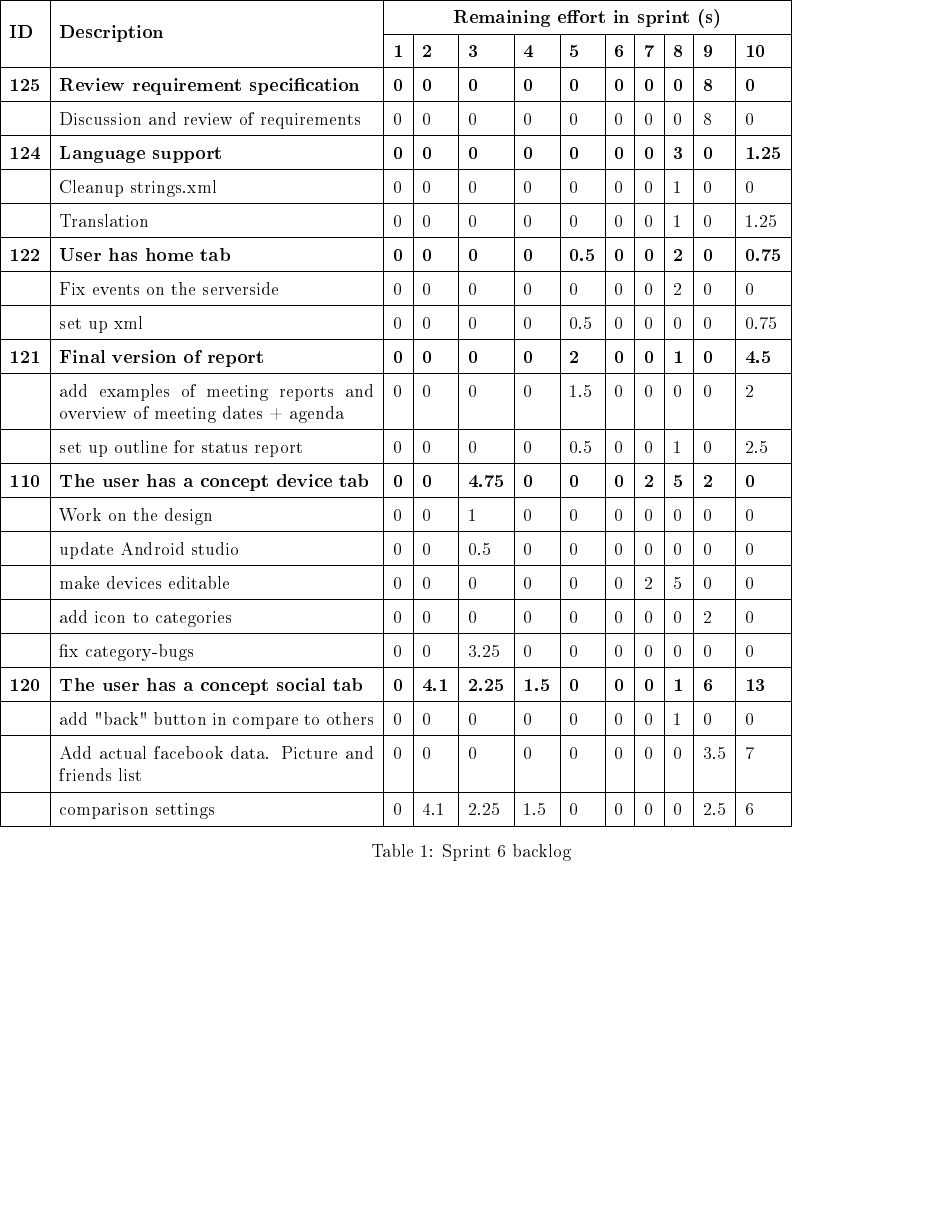
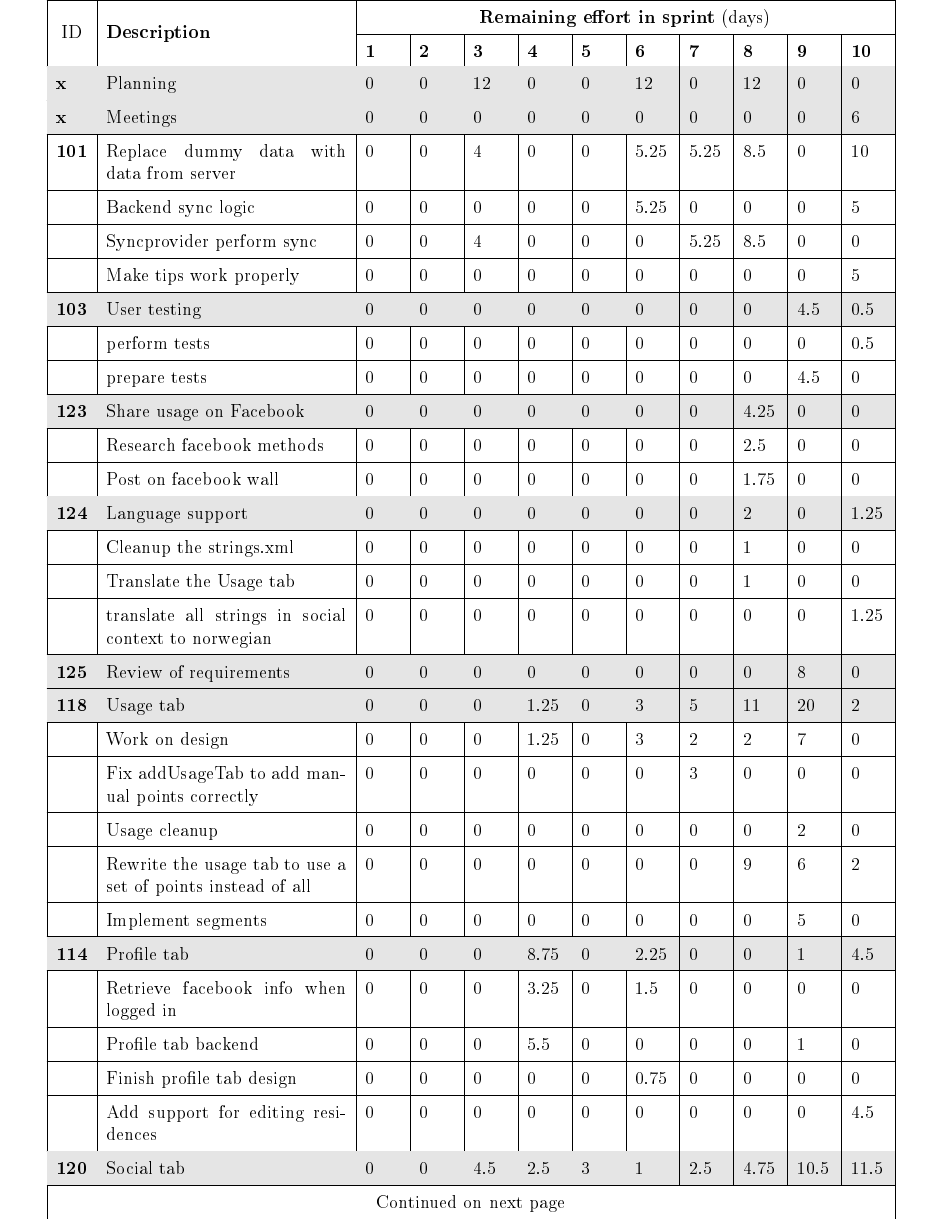
Before and after one commit to haavardlian/IT2901, a LaTeX document (report/appendix/backlog/backlog6.tex, which reads report/appendix/backlog/backlog6.csv): the whole page before the commit and page 1 of 2 after it. The pictures show the PDF file report/appendix/backlog/backlog6.pdf that the author committed with the source.

Commit message:
Added backlog and burndown charts for sprint 6

```diff
--- a/report/appendix/backlog/backlog6.csv
+++ b/report/appendix/backlog/backlog6.csv
@@ -1,28 +1,44 @@
 id, tasks, dayone, daytwo, daythree, dayfour, dayfive, daysix, dayseven, dayeight, daynine, dayten
-% 								21, 	22, 	23,	24,	25, 	28, 	29, 	30, 	1, 	2
-125, \textbf{Review requirement specification}, 			\textbf{0}, 	\textbf{0}, 	\textbf{0}, 	\textbf{0}, 	\textbf{0}, 	\textbf{0}, 	\textbf{0}, 	\textbf{0}, 	\textbf{8}, 	\textbf{0}
-, Discussion and review of requirements, 		0, 	0, 	0, 	0, 	0, 	0, 	0, 	0, 	8, 	0
-124,\textbf{Language support},					\textbf{0}, 	\textbf{0}, 	\textbf{0}, 	\textbf{0}, 	\textbf{0}, 	\textbf{0}, 	\textbf{0}, 	\textbf{3}, 	\textbf{0}, 	\textbf{1.25}
-,Cleanup strings.xml, 					0, 	0, 	0, 	0, 	0, 	0, 	0, 	1, 	0, 	0
-,Translation, 					0, 	0, 	0, 	0, 	0, 	0, 	0, 	1, 	0, 	1.25
-122, \textbf{User has home tab},\textbf{0}, 	\textbf{0}, 	\textbf{0}, 	\textbf{0}, 	\textbf{0.5}, 	\textbf{0}, 	\textbf{0}, 	\textbf{2}, 	\textbf{0}, 	\textbf{0.75}
-,Make the feed get events from the database, or let the user know it needs to connect with facebook, 0, 0, 0, 0, 0, 0, 0,0, 0, 0
-,Fix events on the serverside, 0, 0, 0, 0, 0, 0, 0,2, 0, 0
-,set up xml, 0, 0, 0, 0, 0.5, 0, 0,0, 0, 0.75
-121, \textbf{Final version of report}, \textbf{0}, 	\textbf{0}, 	\textbf{0}, 	\textbf{0}, 	\textbf{2}, 	\textbf{0}, 	\textbf{0}, 	\textbf{1}, 	\textbf{0}, 	\textbf{4.5}
-,Reviewed, rewrote and added todos in chapter 5, 0, 0, 0, 0, 0.1, 0, 0,0, 0, 0
-, Reviewed, rewrote and added todos to and including chapter 3, 0, 0, 0, 0, 2.5, 0, 0,0, 0, 0
-,add examples of meeting reports and overview of meeting dates + agenda, 0, 0, 0, 0, 1.5, 0, 0,0, 0, 2
-,Reviewed, rewrote and added todos in chapter 4, 0, 0, 0, 0, 0.5, 0, 0,0, 0, 0
-, set up outline for status report, 0, 0, 0, 0, 0.5, 0, 0,1, 0, 2.5
-110, \textbf{The user has a concept device tab}, \textbf{0}, 	\textbf{0}, 	\textbf{4.75}, 	\textbf{0}, 	\textbf{0}, 	\textbf{0}, 	\textbf{2}, 	\textbf{5}, 	\textbf{2}, 	\textbf{0}
-, Work on the design, 0,0, 1, 0, 0, 0, 0,0, 0,0
-, update Android studio,0, 0, 0.5, 0, 0, 0, 0, 0, 0, 0
-, make devices editable, 0,0, 0, 0, 0, 0, 2, 5, 0, 0
-, add icon to categories, 0,0, 0, 0, 0, 0, 0, 0, 2, 0
-,fix category-bugs,0,0,3.25, 0,0,0,0,0,0,0
-120, \textbf{The user has a concept social tab},\textbf{0}, 	\textbf{4.1}, 	\textbf{2.25}, 	\textbf{1.5}, 	\textbf{0}, 	\textbf{0}, 	\textbf{0}, 	\textbf{1}, 	\textbf{6}, 	\textbf{13}
-, add "back" button in compare to others, 0, 0, 0, 0, 0, 0, 0, 1, 0, 0
-, Add actual facebook data. Picture and friends list, 0, 0, 0, 0, 0, 0, 0, 0, 3.5, 7
-, comparison settings, 0, 4.1, 2.25, 1.5, 0, 0, 0, 0, 2.5, 6
-, \textbf{SUM},0,0,0,0,0,0,0,0
+\vspace{-0.8cm}
+
+x\cellcolor{lightgray},Planning\cellcolor{lightgray},0\cellcolor{lightgray},0\cellcolor{lightgray},12\cellcolor{lightgray},0\cellcolor{lightgray},0\cellcolor{lightgray},12\cellcolor{lightgray},0\cellcolor{lightgray},12\cellcolor{lightgray},0\cellcolor{lightgray},0\cellcolor{lightgray}
+x\cellcolor{lightgray},Meetings\cellcolor{lightgray},0\cellcolor{lightgray},0\cellcolor{lightgray},0\cellcolor{lightgray},0\cellcolor{lightgray},0\cellcolor{lightgray},0\cellcolor{lightgray},0\cellcolor{lightgray},0\cellcolor{lightgray},0\cellcolor{lightgray},6\cellcolor{lightgray}
+101,Replace dummy data with data from server,0,0,4,0,0,5.25,5.25,8.5,0,10
+,Backend sync logic,0,0,0,0,0,5.25,0,0,0,5
+,Syncprovider perform sync,0,0,4,0,0,0,5.25,8.5,0,0
+,Make tips work properly,0,0,0,0,0,0,0,0,0,5
+
+103\cellcolor{lightgray},User testing\cellcolor{lightgray},0\cellcolor{lightgray},0\cellcolor{lightgray},0\cellcolor{lightgray},0\cellcolor{lightgray},0\cellcolor{lightgray},0\cellcolor{lightgray},0\cellcolor{lightgray},0\cellcolor{lightgray},4.5\cellcolor{lightgray},0.5\cellcolor{lightgray}
+,perform tests,0,0,0,0,0,0,0,0,0,0.5
+,prepare tests,0,0,0,0,0,0,0,0,4.5,0
+
+123\cellcolor{lightgray},Share usage on Facebook\cellcolor{lightgray},0\cellcolor{lightgray},0\cellcolor{lightgray},0\cellcolor{lightgray},0\cellcolor{lightgray},0\cellcolor{lightgray},0\cellcolor{lightgray},0\cellcolor{lightgray},4.25\cellcolor{lightgray},0\cellcolor{lightgray},0\cellcolor{lightgray}
+,Research facebook methods,0,0,0,0,0,0,0,2.5,0,0
+,Post on facebook wall,0,0,0,0,0,0,0,1.75,0,0
+
+124\cellcolor{lightgray},Language support\cellcolor{lightgray},0\cellcolor{lightgray},0\cellcolor{lightgray},0\cellcolor{lightgray},0\cellcolor{lightgray},0\cellcolor{lightgray},0\cellcolor{lightgray},0\cellcolor{lightgray},2\cellcolor{lightgray},0\cellcolor{lightgray},1.25\cellcolor{lightgray}
+,Cleanup the strings.xml,0,0,0,0,0,0,0,1,0,0
+,Translate the Usage tab,0,0,0,0,0,0,0,1,0,0
+,translate all strings in social context to norwegian,0,0,0,0,0,0,0,0,0,1.25
+
+125\cellcolor{lightgray},Review of requirements\cellcolor{lightgray},0\cellcolor{lightgray},0\cellcolor{lightgray},0\cellcolor{lightgray},0\cellcolor{lightgray},0\cellcolor{lightgray},0\cellcolor{lightgray},0\cellcolor{lightgray},0\cellcolor{lightgray},8\cellcolor{lightgray},0\cellcolor{lightgray}
+
+118\cellcolor{lightgray},Usage tab\cellcolor{lightgray},0\cellcolor{lightgray},0\cellcolor{lightgray},0\cellcolor{lightgray},1.25\cellcolor{lightgray},0\cellcolor{lightgray},3\cellcolor{lightgray},5\cellcolor{lightgray},11\cellcolor{lightgray},20\cellcolor{lightgray},2\cellcolor{lightgray}
+,Work on design,0,0,0,1.25,0,3,2,2,7,0
+,Fix addUsageTab to add manual points correctly,0,0,0,0,0,0,3,0,0,0
+,Usage cleanup,0,0,0,0,0,0,0,0,2,0
+,Rewrite the usage tab to use a set of points instead of all,0,0,0,0,0,0,0,9,6,2
+,Implement segments,0,0,0,0,0,0,0,0,5,0
+
+114\cellcolor{lightgray},Profile tab\cellcolor{lightgray},0\cellcolor{lightgray},0\cellcolor{lightgray},0\cellcolor{lightgray},8.75\cellcolor{lightgray},0\cellcolor{lightgray},2.25\cellcolor{lightgray},0\cellcolor{lightgray},0\cellcolor{lightgray},1\cellcolor{lightgray},4.5\cellcolor{lightgray}
+,Retrieve facebook info when logged in,0,0,0,3.25,0,1.5,0,0,0,0
+,Profile tab backend,0,0,0,5.5,0,0,0,0,1,0
+,Finish profile tab design,0,0,0,0,0,0.75,0,0,0,0
+,Add support for editing residences,0,0,0,0,0,0,0,0,0,4.5
+
+120\cellcolor{lightgray},Social tab\cellcolor{lightgray},0\cellcolor{lightgray},0\cellcolor{lightgray},4.5\cellcolor{lightgray},2.5\cellcolor{lightgray},3\cellcolor{lightgray},1\cellcolor{lightgray},2.5\cellcolor{lightgray},4.75\cellcolor{lightgray},10.5\cellcolor{lightgray},11.5\cellcolor{lightgray}
+,add "back" button in compare to others,0,0,0,0,0,0,0,1,0,0
+,Add actual facebook data. Picture and friends list.,0,0,0,0,0,0,0,0,0,10.5
+,comparison settings,0,0,4.5,2.5,1.5,0,0,0,0,1
+,add comparison settings to hamburger menu(filter),0,0,0,0,0,0,0,0,7.5,0
+,fix of compare to friends,0,0,0,0,0,0,0.75,0.75,3,0
@@ -28,0 +50,17 @@ id, tasks, dayone, daytwo, daythree, dayfour, dayfive, daysix, dayseven, dayeigh
+,add examples pf meeting reports + agenda,0,0,0,0.5,1.5,0.75,0,0,1.25,0
+,set up outline for statusreport,0,0,0,0,0,0,0,1,0,2.5
+
+122\cellcolor{lightgray},Home tab\cellcolor{lightgray},0\cellcolor{lightgray},0\cellcolor{lightgray},0\cellcolor{lightgray},0\cellcolor{lightgray},0\cellcolor{lightgray},0.5\cellcolor{lightgray},0.25\cellcolor{lightgray},0\cellcolor{lightgray},0\cellcolor{lightgray},2.75\cellcolor{lightgray}
+,Fix events on the serverside,0,0,0,0,0,0,0,0,0,2
+,set up xml,0,0,0,0,0,0.5,0.25,0,0,0
+,setup hard-coded newsfeed,0,0,0,0,0,0,0,0,0,0.75
+
+110\cellcolor{lightgray},Device tab\cellcolor{lightgray},0\cellcolor{lightgray},0\cellcolor{lightgray},6\cellcolor{lightgray},0\cellcolor{lightgray},0\cellcolor{lightgray},0\cellcolor{lightgray},2\cellcolor{lightgray},5\cellcolor{lightgray},2\cellcolor{lightgray},0\cellcolor{lightgray}
+,work on design,0,0,1.25,0,0,0,0,0,0,0
+,Split producing devices from other devices,0,0,1,0,0,0,0,0,0,0
+,Make each category contain all the devices in that category,0,0,2.5,0,0,0,0,0,0,0
+,Update Android studio,0,0,0.5,0,0,0,0,0,0,0
+,Insert the correct categories,0,0,0.75,0,0,0,0,0,0,0
+,Make the devices editable,0,0,0,0,0,0,2,5,0,0
+,Add icon to the categories,0,0,0,0,0,0,0,0,2,0
+, \textbf{SUM},0,0.5,26.5,13.75,7.1,25.25,16, 48.5, 47.25,41
--- a/report/appendix/backlog/backlog6.tex
+++ b/report/appendix/backlog/backlog6.tex
@@ -25,17 +25,36 @@
 \begin{document}
 \pagestyle{empty}
 
-\begin{table}[H]
-    %\resizebox{\textwidth}{!}{
-    \begin{tabular}{|l|p{7.2cm}|l|l|l|l|l|l|l|l|l|l|l|}%
-    \hline
-    \multirow{2}{*}{\textbf{ID}} & \multirow{2}{*}{\textbf{Description}}& \multicolumn{10}{c|}{\textbf{Remaining effort in sprint (s)}}\\
-    \cline{3-12}
+
+    \begin{longtable}{|l|p{5.5cm}|p{0.8cm}|p{0.8cm}|p{0.8cm}|p{0.8cm}|p{0.8cm}|p{0.8cm}|p{0.8cm}|p{0.8cm}|p{0.8cm}|p{0.8cm}|p{0.8cm}|}%
+
+
+\hline
+\multicolumn{1}{|c|}{\multirow{2}{*}{ID}} &  \multicolumn{1}{p{5cm}!{\vrule width -1pt}|}{ \multirow{2}{*}{\textbf{Description}}} & \multicolumn{10}{c!{\vrule width -1pt}|}{\textbf{Remaining effort in sprint} (days)}\\
+ \cline{3-12}
+ &&   \bfseries 1 & \bfseries 2 & \bfseries3 & \bfseries4 & \bfseries5 & \bfseries6 & \bfseries7 &\bfseries 8 &\bfseries 9 & \bfseries 10\\
+\endfirsthead
+
+
+\multicolumn{12}{c}%
+{{\bfseries \tablename\ \thetable{} -- continued from previous page}} \\\hline
+\multicolumn{1}{|l!{\vrule width -1pt}|}{ \multirow{2}{*}{\textbf{ID}}} &  \multicolumn{1}{p{5cm}!{\vrule width -1pt}|}{ \multirow{2}{*}{\textbf{Description}}} & \multicolumn{10}{c!{\vrule width -1pt}|}{\textbf{Remaining effort in sprint} (days)}\\
+ \cline{3-12}
    &  & \bfseries 1 & \bfseries 2 & \bfseries3 & \bfseries4 & \bfseries5 & \bfseries6 & \bfseries7 &\bfseries 8 &\bfseries 9 & \bfseries 10
-    \csvreader[head to column names]{backlog6.csv}{}% use head of csv as column names
+\endhead
+
+ \multicolumn{12}{|c|}{{Continued on next page}} \\ \hline
+\endfoot
+
+\endlastfoot
+\csvreader[head to column names]{backlog6.csv}{}% use head of csv as column names
  {\\\hline \textbf{\id} & \tasks & \dayone & \daytwo & \daythree & \dayfour & \dayfive  & \daysix & \dayseven & \dayeight & \daynine &\dayten}\\\hline%
-    \end{tabular}
-    \caption{Sprint 6 backlog}
-\end{table}
+
+
+
+\caption{Sprint 6 backlog}
+\end{longtable}
+
+
 
 \end{document}
```
Also changed, not shown: report/appendix/backlog/backlog.tex (+1 -1 lines), report/appendix/backlog/backlog6.pdf, report/appendix/backlog/burndown6.png (added), report/appendix/backlog/backlog6.csv (5 more changed lines).
